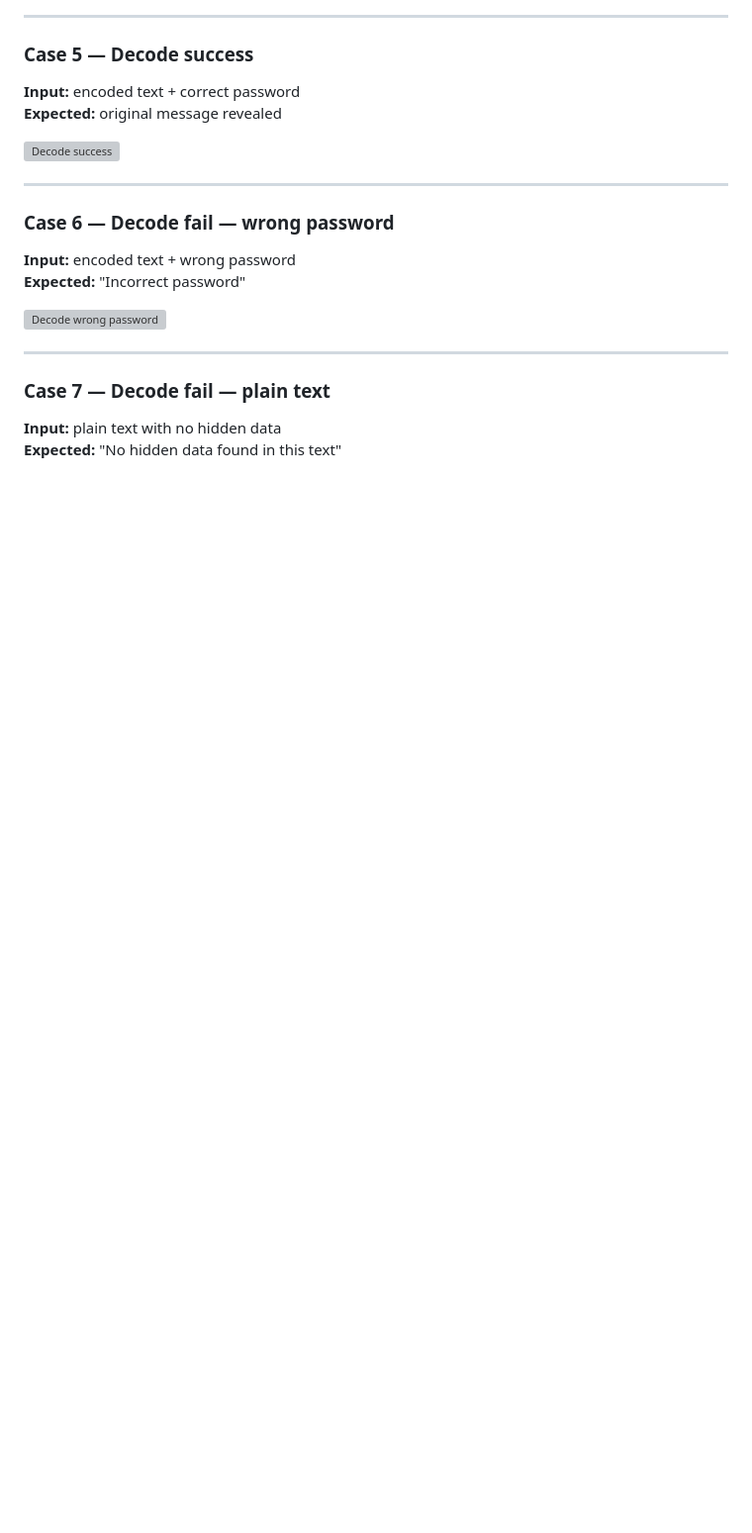
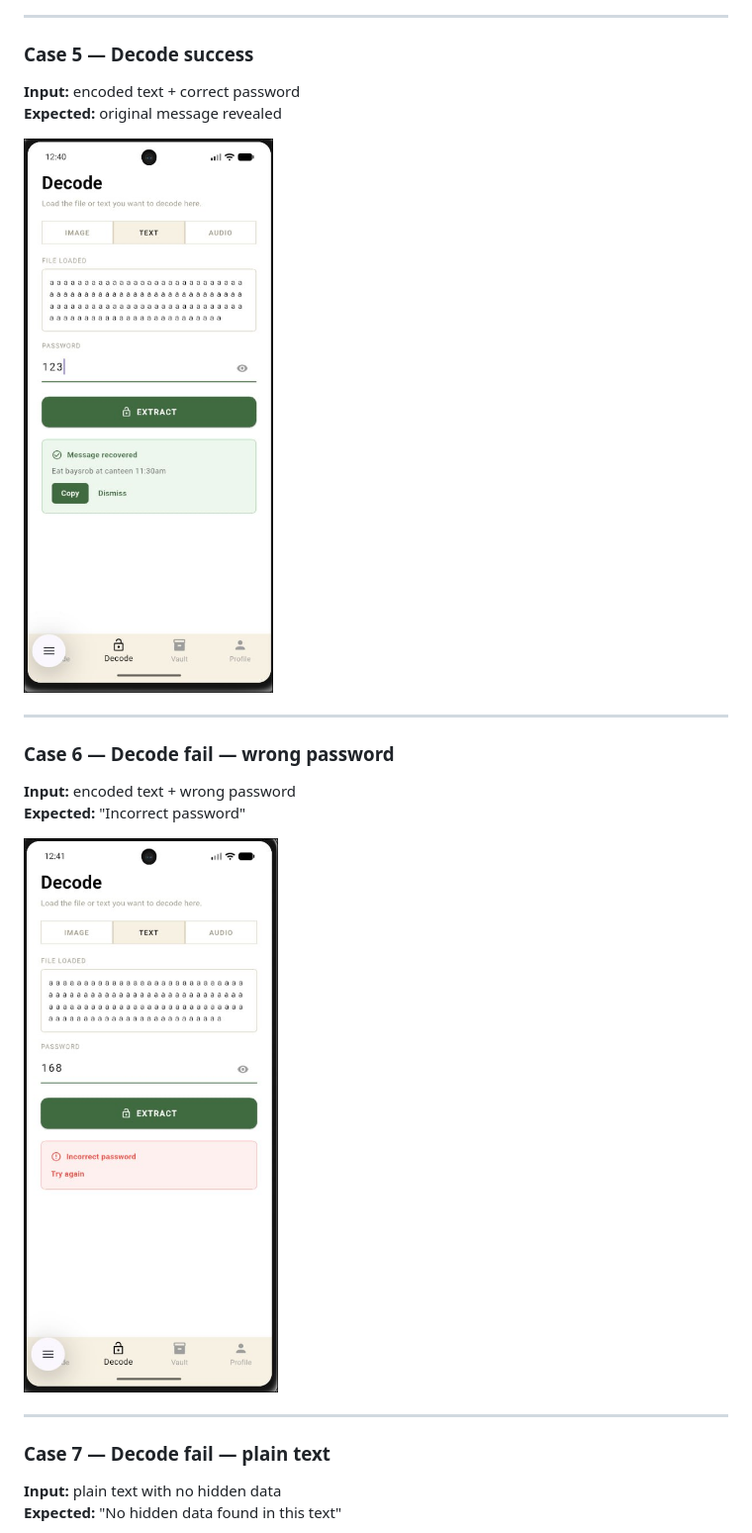
Before and after one commit to ThoeunYanit/Bongkob_Mobile_Development_Project, a Markdown page: README.md, the part around one of its changes. Shown at 99% size. Drawn GitHub-style; blank space fills up the shorter version; grey boxes are pictures that could not be loaded.

```diff
--- a/README.md
+++ b/README.md
@@ -154,7 +154,7 @@ To test biometric on emulator:
 **Input:** encoded text + correct password
 **Expected:** original message revealed
 
-![Decode success](screenshots/decode_success.png)
+![Decode success](screenshots/decode_success.jpg)
 
 ---
 
@@ -162,7 +162,7 @@ To test biometric on emulator:
 **Input:** encoded text + wrong password
 **Expected:** "Incorrect password"
 
-![Decode wrong password](screenshots/decode_wrong_password.png)
+![Decode wrong password](screenshots/decode_wrong_password.jpg)
 
 ---
 
```
Also changed, not shown: other parts of README.md (+5 -5 lines).
